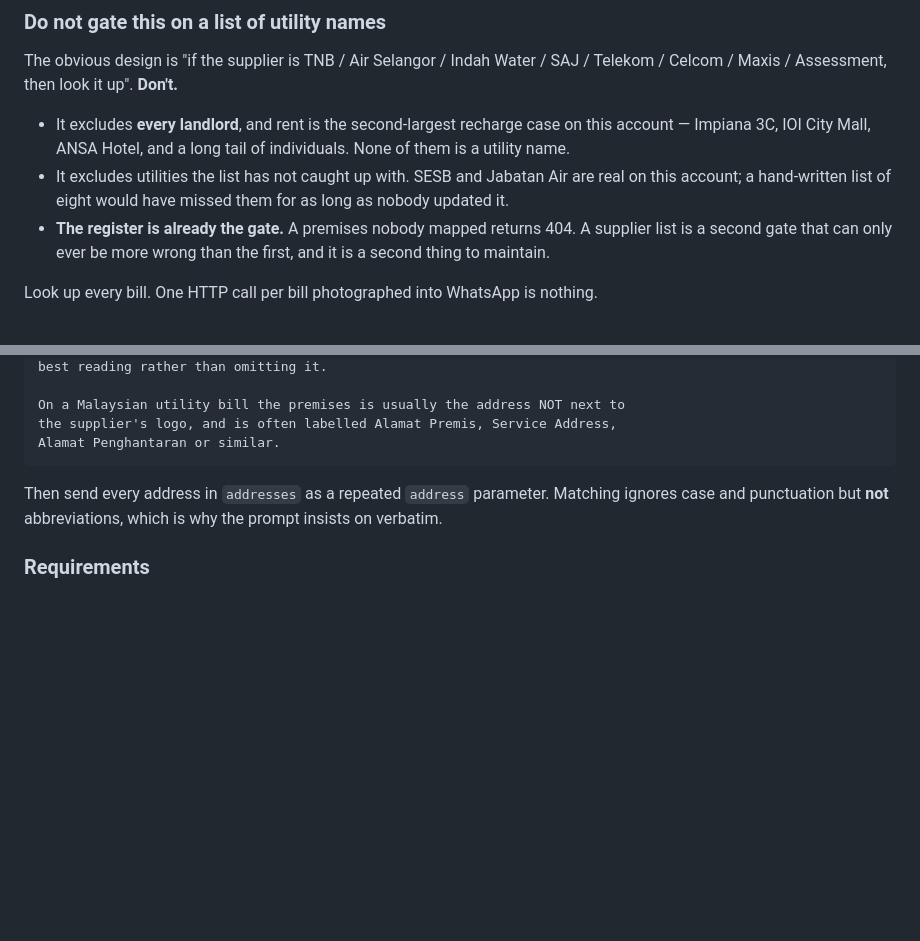
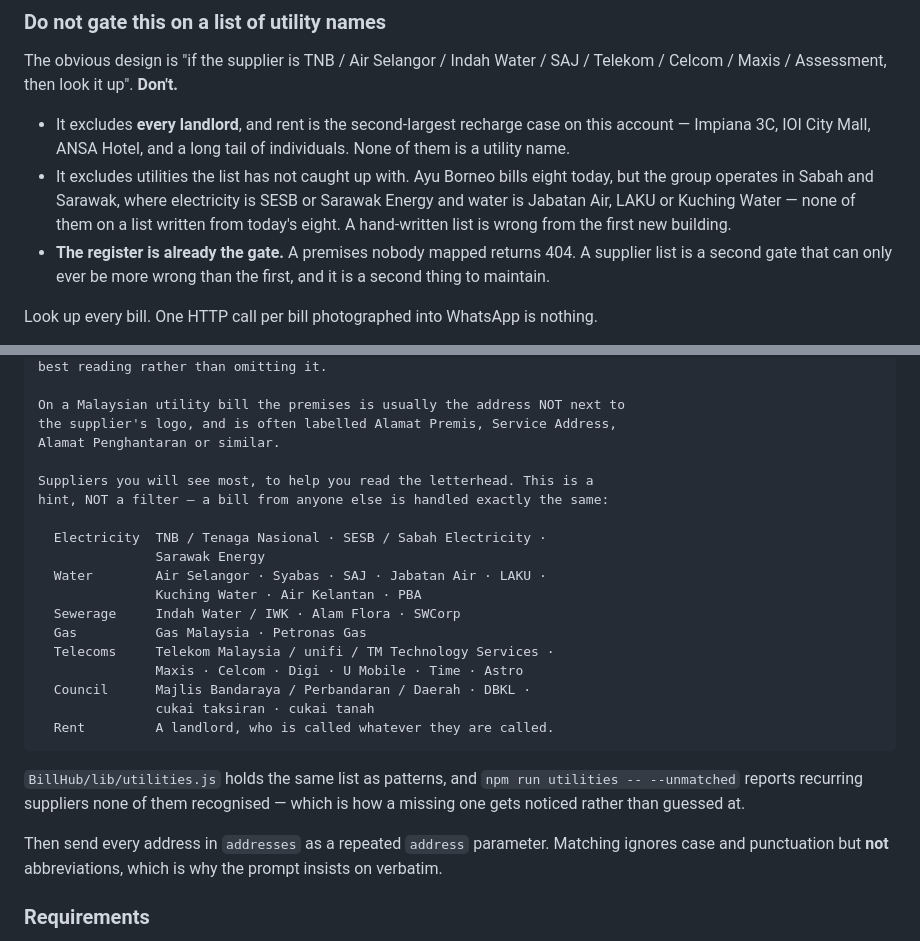
Before and after one commit to FusionETA/BillHub, a Markdown page: docs/WAZZOCR-INTEGRATION.md, 2 parts joined by grey strips. Rendered like a GitHub page; blank space fills up the shorter version.

Commit message:
Name every supplier in the extraction prompt, and correct a claim
SESB and Jabatan Air were already recognised by lib/utilities.js,
including their long forms — so nothing was missing from the matching.
What was missing is that the brief never told the reader which
suppliers to expect, which is the part a model reading a letterhead can
actually use.

The prompt now lists all 25 across electricity, water, sewerage, gas,
telecoms and council charges, by the names a bill prints rather than
the names the patterns use, and says in the same breath that it is a
hint for reading and NOT a filter — a bill from anyone else is handled
exactly the same way.

And a correction. The brief said SESB and Jabatan Air are "real on this
account". They are real in the localhost demo data; Ayu Borneo's own
eight utilities include neither. The argument against a hand-written
list stands on better ground anyway: the group operates in Sabah and
Sarawak, so a list written from today's eight is wrong from the first
new building there.

Co-Authored-By: Claude Opus 5 <noreply@anthropic.com>

````diff
--- a/docs/WAZZOCR-INTEGRATION.md
+++ b/docs/WAZZOCR-INTEGRATION.md
@@ -102,9 +102,11 @@ SAJ / Telekom / Celcom / Maxis / Assessment, then look it up". **Don't.**
 - It excludes **every landlord**, and rent is the second-largest recharge
   case on this account — Impiana 3C, IOI City Mall, ANSA Hotel, and a long
   tail of individuals. None of them is a utility name.
-- It excludes utilities the list has not caught up with. SESB and Jabatan
-  Air are real on this account; a hand-written list of eight would have
-  missed them for as long as nobody updated it.
+- It excludes utilities the list has not caught up with. Ayu Borneo bills
+  eight today, but the group operates in Sabah and Sarawak, where
+  electricity is SESB or Sarawak Energy and water is Jabatan Air, LAKU or
+  Kuching Water — none of them on a list written from today's eight. A
+  hand-written list is wrong from the first new building.
 - **The register is already the gate.** A premises nobody mapped returns
   404. A supplier list is a second gate that can only ever be more wrong
   than the first, and it is a second thing to maintain.
@@ -135,7 +137,26 @@ best reading rather than omitting it.
 On a Malaysian utility bill the premises is usually the address NOT next to
 the supplier's logo, and is often labelled Alamat Premis, Service Address,
 Alamat Penghantaran or similar.
+
+Suppliers you will see most, to help you read the letterhead. This is a
+hint, NOT a filter — a bill from anyone else is handled exactly the same:
+
+  Electricity  TNB / Tenaga Nasional · SESB / Sabah Electricity ·
+               Sarawak Energy
+  Water        Air Selangor · Syabas · SAJ · Jabatan Air · LAKU ·
+               Kuching Water · Air Kelantan · PBA
+  Sewerage     Indah Water / IWK · Alam Flora · SWCorp
+  Gas          Gas Malaysia · Petronas Gas
+  Telecoms     Telekom Malaysia / unifi / TM Technology Services ·
+               Maxis · Celcom · Digi · U Mobile · Time · Astro
+  Council      Majlis Bandaraya / Perbandaran / Daerah · DBKL ·
+               cukai taksiran · cukai tanah
+  Rent         A landlord, who is called whatever they are called.
 ```
+
+`BillHub/lib/utilities.js` holds the same list as patterns, and
+`npm run utilities -- --unmatched` reports recurring suppliers none of them
+recognised — which is how a missing one gets noticed rather than guessed at.
 
 Then send every address in `addresses` as a repeated `address` parameter.
 Matching ignores case and punctuation but **not** abbreviations, which is why
````
